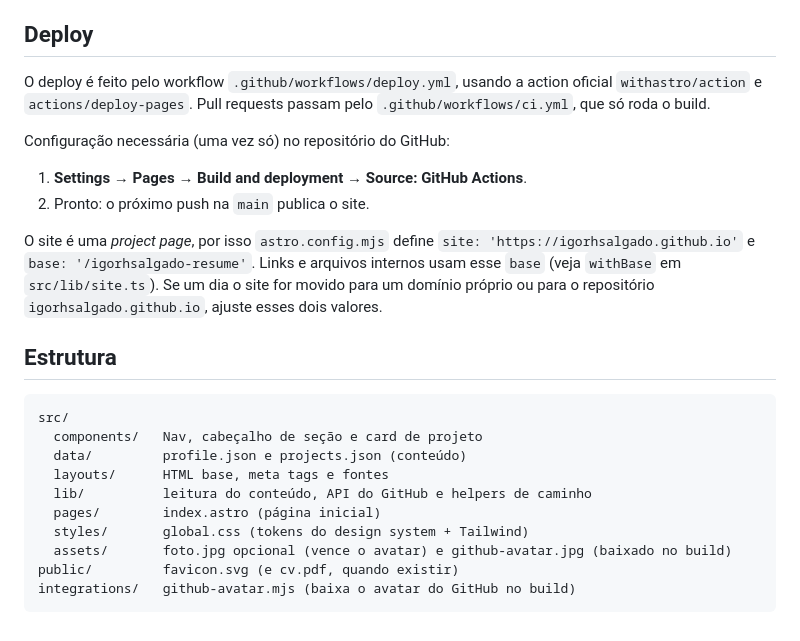
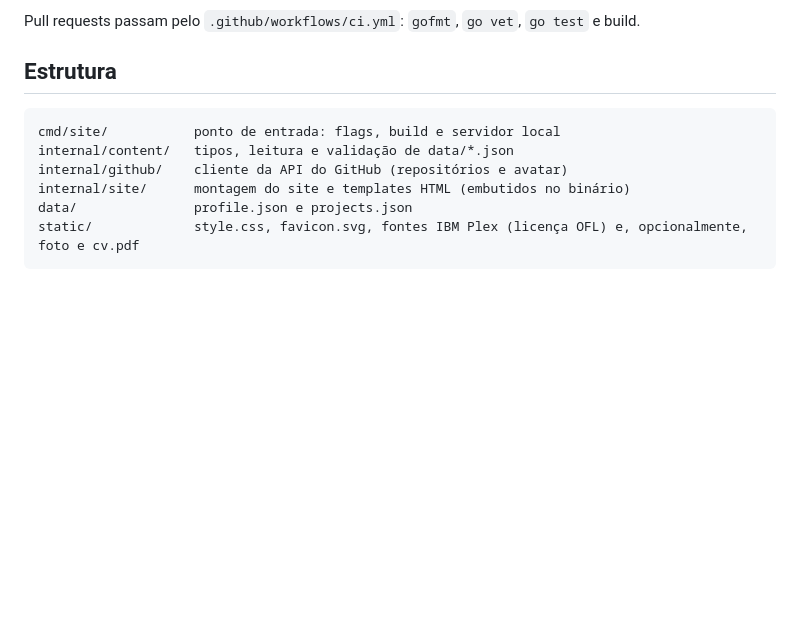
Before and after one commit to igorhsalgado/igorhsalgado-resume, a Markdown page: README.md, the part around one of its changes. GitHub-like rendering; blank space fills up the shorter version.

````diff
--- a/README.md
+++ b/README.md
@@ -64,27 +48,14 @@ Os dados são atualizados sempre que o site é reconstruído:
 - manualmente, em **Actions → Deploy (GitHub Pages) → Run workflow**.
 
-## Deploy
-
-O deploy é feito pelo workflow `.github/workflows/deploy.yml`, usando a action oficial `withastro/action` e `actions/deploy-pages`. Pull requests passam pelo `.github/workflows/ci.yml`, que só roda o build.
-
-Configuração necessária (uma vez só) no repositório do GitHub:
-
-1. **Settings → Pages → Build and deployment → Source: GitHub Actions**.
-2. Pronto: o próximo push na `main` publica o site.
-
-O site é uma *project page*, por isso `astro.config.mjs` define `site: 'https://igorhsalgado.github.io'` e `base: '/igorhsalgado-resume'`. Links e arquivos internos usam esse `base` (veja `withBase` em `src/lib/site.ts`). Se um dia o site for movido para um domínio próprio ou para o repositório `igorhsalgado.github.io`, ajuste esses dois valores.
+Pull requests passam pelo `.github/workflows/ci.yml`: `gofmt`, `go vet`, `go test` e build.
 
 ## Estrutura
 
 ```text
-src/
-  components/   Nav, cabeçalho de seção e card de projeto
-  data/         profile.json e projects.json (conteúdo)
-  layouts/      HTML base, meta tags e fontes
-  lib/          leitura do conteúdo, API do GitHub e helpers de caminho
-  pages/        index.astro (página inicial)
-  styles/       global.css (tokens do design system + Tailwind)
-  assets/       foto.jpg opcional (vence o avatar) e github-avatar.jpg (baixado no build)
-public/         favicon.svg (e cv.pdf, quando existir)
-integrations/   github-avatar.mjs (baixa o avatar do GitHub no build)
+cmd/site/           ponto de entrada: flags, build e servidor local
+internal/content/   tipos, leitura e validação de data/*.json
+internal/github/    cliente da API do GitHub (repositórios e avatar)
+internal/site/      montagem do site e templates HTML (embutidos no binário)
+data/               profile.json e projects.json
+static/             style.css, favicon.svg, fontes IBM Plex (licença OFL) e, opcionalmente, foto e cv.pdf
 ```
````
Also changed, not shown: other parts of README.md (+23 -39 lines).
